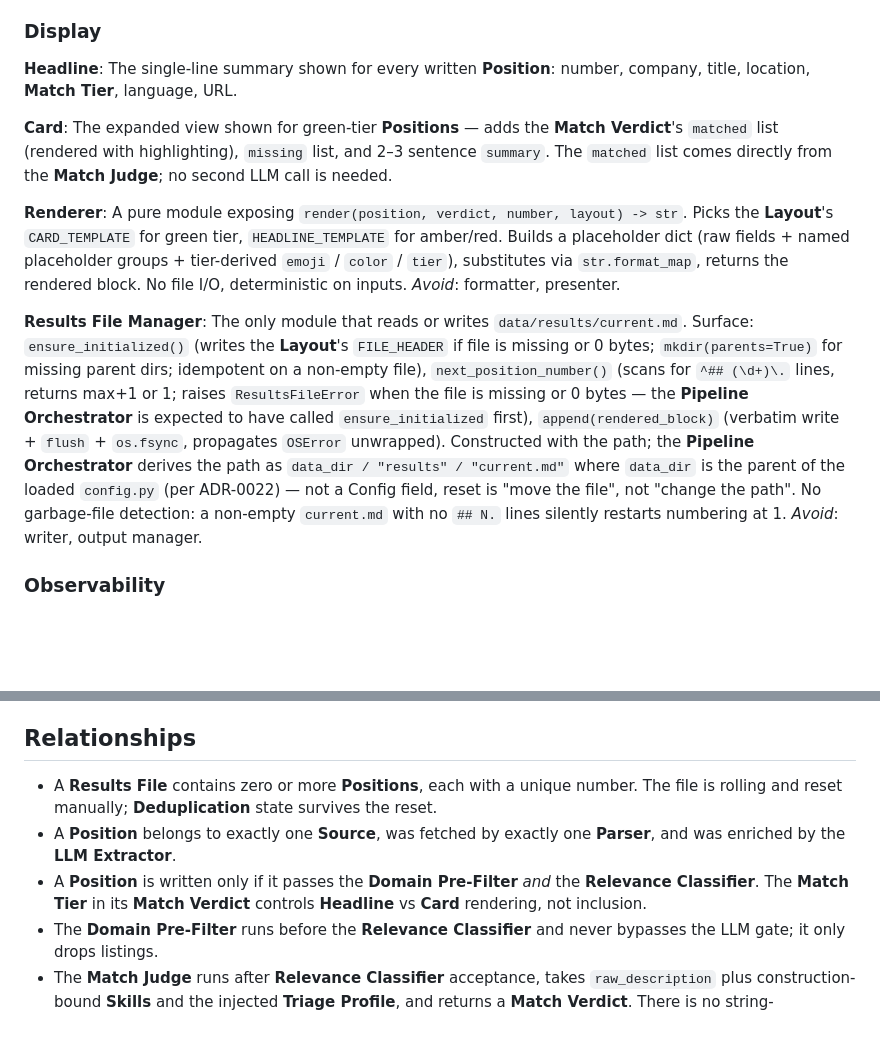
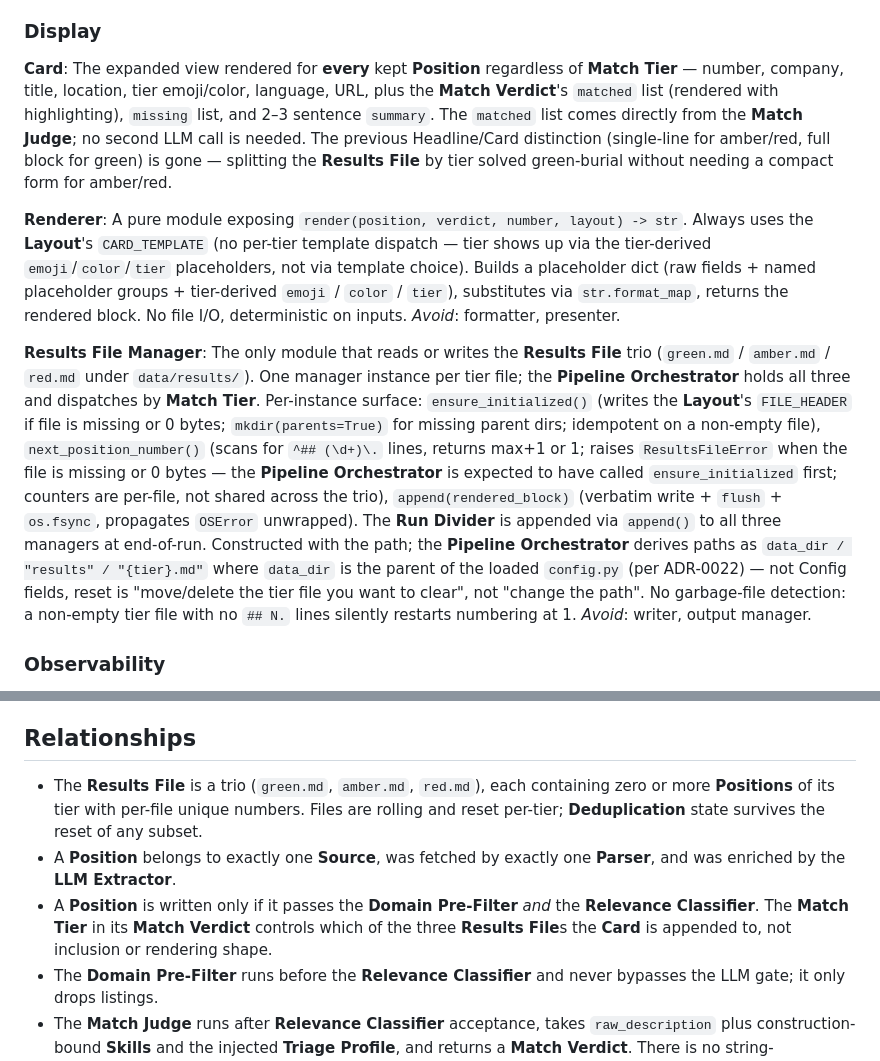
Before and after one commit to Johannes-Kutsch/application-pipeline, a Markdown page: CONTEXT.md, 2 parts joined by grey strips. Rendered like a GitHub page; blank space fills up the shorter version.

Commit message:
docs(context): split Results File into per-tier files; every Position is a Card
Update CONTEXT.md to describe the trio of `green.md` / `amber.md` / `red.md`
results files, per-file numbering, shared FILE_HEADER, Run Divider appended to
all three, and the unified Card rendering (no more Headline shape). Drops the
Headline term and the green-vs-amber/red template-dispatch language from the
Renderer, Match Tier, Layout, Results File Manager entries.

Refs #312, #313, #314.

Co-Authored-By: Claude Opus 4.7 <noreply@anthropic.com>

```diff
--- a/CONTEXT.md
+++ b/CONTEXT.md
@@ -59,13 +59,11 @@ There is no automatic retry cap in v1 — a persistently-poisoned listing will r
 
 ### Display
 
-**Headline**: The single-line summary shown for every written **Position**: number, company, title, location, **Match Tier**, language, URL.
+**Card**: The expanded view rendered for **every** kept **Position** regardless of **Match Tier** — number, company, title, location, tier emoji/color, language, URL, plus the **Match Verdict**'s `matched` list (rendered with highlighting), `missing` list, and 2–3 sentence `summary`. The `matched` list comes directly from the **Match Judge**; no second LLM call is needed. The previous Headline/Card distinction (single-line for amber/red, full block for green) is gone — splitting the **Results File** by tier solved green-burial without needing a compact form for amber/red.
 
-**Card**: The expanded view shown for green-tier **Positions** — adds the **Match Verdict**'s `matched` list (rendered with highlighting), `missing` list, and 2–3 sentence `summary`. The `matched` list comes directly from the **Match Judge**; no second LLM call is needed.
+**Renderer**: A pure module exposing `render(position, verdict, number, layout) -> str`. Always uses the **Layout**'s `CARD_TEMPLATE` (no per-tier template dispatch — tier shows up via the tier-derived `emoji`/`color`/`tier` placeholders, not via template choice). Builds a placeholder dict (raw fields + named placeholder groups + tier-derived `emoji` / `color` / `tier`), substitutes via `str.format_map`, returns the rendered block. No file I/O, deterministic on inputs. _Avoid_: formatter, presenter.
 
-**Renderer**: A pure module exposing `render(position, verdict, number, layout) -> str`. Picks the **Layout**'s `CARD_TEMPLATE` for green tier, `HEADLINE_TEMPLATE` for amber/red. Builds a placeholder dict (raw fields + named placeholder groups + tier-derived `emoji` / `color` / `tier`), substitutes via `str.format_map`, returns the rendered block. No file I/O, deterministic on inputs. _Avoid_: formatter, presenter.
-
-**Results File Manager**: The only module that reads or writes `data/results/current.md`. Surface: `ensure_initialized()` (writes the **Layout**'s `FILE_HEADER` if file is missing or 0 bytes; `mkdir(parents=True)` for missing parent dirs; idempotent on a non-empty file), `next_position_number()` (scans for `^## (\d+)\.` lines, returns max+1 or 1; raises `ResultsFileError` when the file is missing or 0 bytes — the **Pipeline Orchestrator** is expected to have called `ensure_initialized` first), `append(rendered_block)` (verbatim write + `flush` + `os.fsync`, propagates `OSError` unwrapped). Constructed with the path; the **Pipeline Orchestrator** derives the path as `data_dir / "results" / "current.md"` where `data_dir` is the parent of the loaded `config.py` (per ADR-0022) — not a Config field, reset is "move the file", not "change the path". No garbage-file detection: a non-empty `current.md` with no `## N.` lines silently restarts numbering at 1. _Avoid_: writer, output manager.
+**Results File Manager**: The only module that reads or writes the **Results File** trio (`green.md` / `amber.md` / `red.md` under `data/results/`). One manager instance per tier file; the **Pipeline Orchestrator** holds all three and dispatches by **Match Tier**. Per-instance surface: `ensure_initialized()` (writes the **Layout**'s `FILE_HEADER` if file is missing or 0 bytes; `mkdir(parents=True)` for missing parent dirs; idempotent on a non-empty file), `next_position_number()` (scans for `^## (\d+)\.` lines, returns max+1 or 1; raises `ResultsFileError` when the file is missing or 0 bytes — the **Pipeline Orchestrator** is expected to have called `ensure_initialized` first; counters are per-file, not shared across the trio), `append(rendered_block)` (verbatim write + `flush` + `os.fsync`, propagates `OSError` unwrapped). The **Run Divider** is appended via `append()` to all three managers at end-of-run. Constructed with the path; the **Pipeline Orchestrator** derives paths as `data_dir / "results" / "{tier}.md"` where `data_dir` is the parent of the loaded `config.py` (per ADR-0022) — not Config fields, reset is "move/delete the tier file you want to clear", not "change the path". No garbage-file detection: a non-empty tier file with no `## N.` lines silently restarts numbering at 1. _Avoid_: writer, output manager.
 
 ### Observability
 
@@ -107,9 +105,9 @@ The full pipeline runs as a single Python entry point on the Pi: `python -m appl
 
 ## Relationships
 
-- A **Results File** contains zero or more **Positions**, each with a unique number. The file is rolling and reset manually; **Deduplication** state survives the reset.
+- The **Results File** is a trio (`green.md`, `amber.md`, `red.md`), each containing zero or more **Positions** of its tier with per-file unique numbers. Files are rolling and reset per-tier; **Deduplication** state survives the reset of any subset.
 - A **Position** belongs to exactly one **Source**, was fetched by exactly one **Parser**, and was enriched by the **LLM Extractor**.
-- A **Position** is written only if it passes the **Domain Pre-Filter** *and* the **Relevance Classifier**. The **Match Tier** in its **Match Verdict** controls **Headline** vs **Card** rendering, not inclusion.
+- A **Position** is written only if it passes the **Domain Pre-Filter** *and* the **Relevance Classifier**. The **Match Tier** in its **Match Verdict** controls which of the three **Results File**s the **Card** is appended to, not inclusion or rendering shape.
 - The **Domain Pre-Filter** runs before the **Relevance Classifier** and never bypasses the LLM gate; it only drops listings.
 - The **Match Judge** runs after **Relevance Classifier** acceptance, takes `raw_description` plus construction-bound **Skills** and the injected **Triage Profile**, and returns a **Match Verdict**. There is no string-intersection or percentage formula.
 - The **Triage Profile** lives in `data/user-info/` and reaches the LLM via the hardcoded prompt's `{USER_INFO}` slot (per ADR-0019); **Skills** are bound at `ClaudeExtractor` construction and reach the LLM via the `{skills}` slot; `INCLUSION_KEYWORDS` / `NEGATIVE_KEYWORDS` live in the **Config** and reach the **Domain Pre-Filter** directly.
```
Also changed, not shown: other parts of CONTEXT.md (+3 -3 lines).
